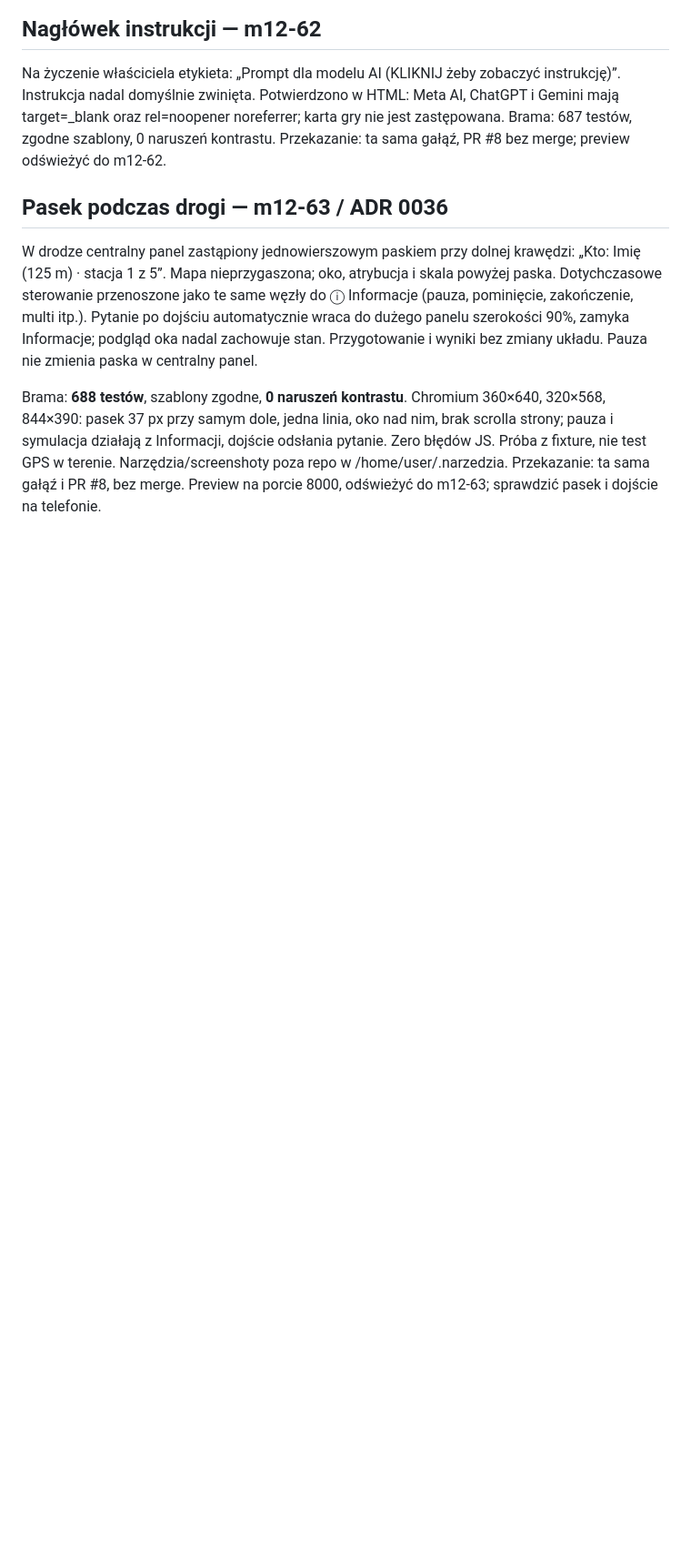
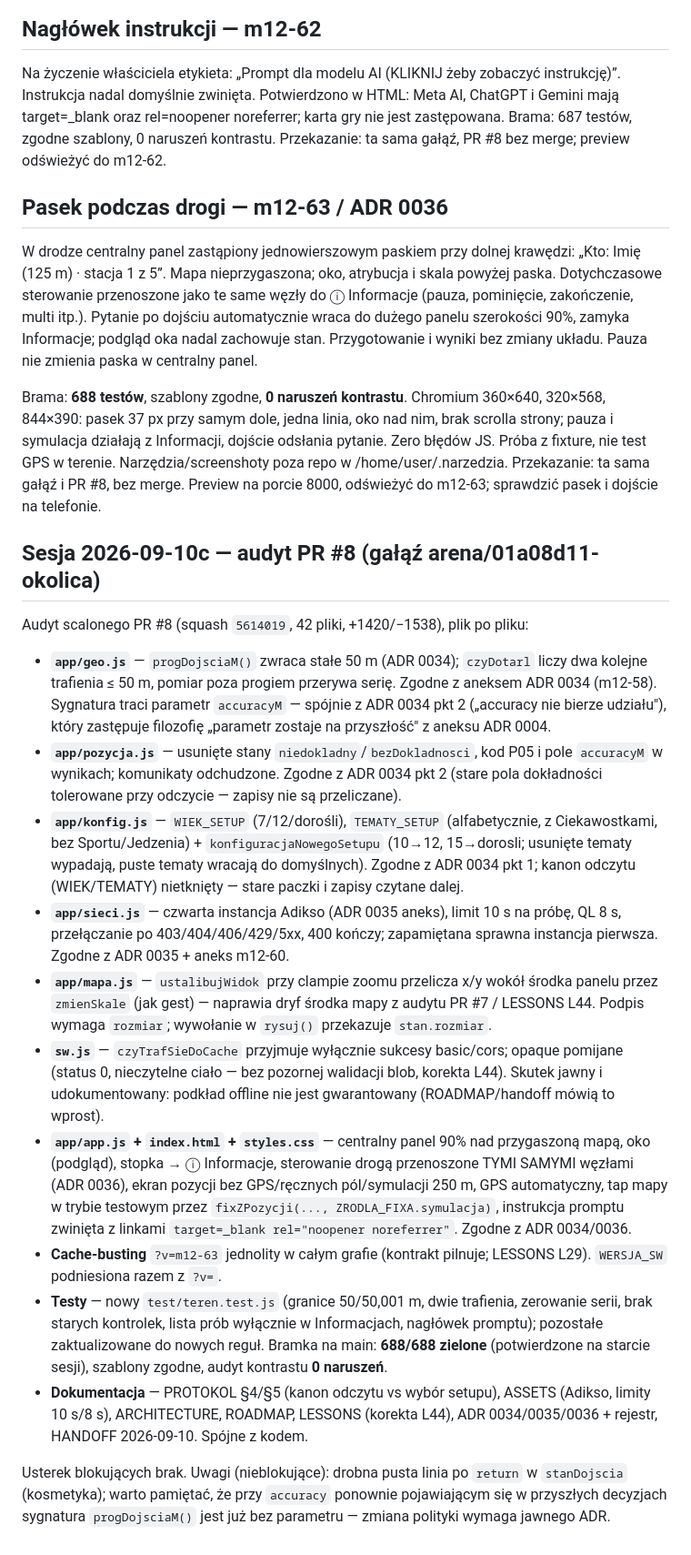
Before and after one commit to szybkoiwyraznie-rgb/okolica, a Markdown page: docs/PROJECT_HISTORY.md, the part around the change. Shown at 91% size. Rendered like a GitHub page; blank space fills up the shorter version.

Commit message:
Audyt PR #8: plik po pliku, wynik w PROJECT_HISTORY
Sesja 2026-09-10c, gałąź arena/01a08d11-okolica. Audyt scalonego PR #8
(squash 5614019): geo/pozycja (dojście 2x50 m, ADR 0034), konfig (setup
7/12/dorośli + tematy alfabetyczne), sieci (4 instancje, 10 s, ADR 0035),
mapa (clamp wokół środka, L44), sw.js (opaque bez cache), app/index/styles
(panel centralny, oko, ⓘ, pasek drogi — ADR 0036), testy i dokumentacja.
Brama na main: 688/688, szablony zgodne, 0 naruszeń kontrastu.
Usterek blokujących brak.

Co-authored-by: arena-agent <297053741+arena-agent@users.noreply.github.com>

```diff
--- a/docs/PROJECT_HISTORY.md
+++ b/docs/PROJECT_HISTORY.md
@@ -2051,3 +2051,52 @@ z Informacji, dojście odsłania pytanie. Zero błędów JS. Próba z fixture,
 nie test GPS w terenie. Narzędzia/screenshoty poza repo w /home/user/.narzedzia.
 Przekazanie: ta sama gałąź i PR #8, bez merge. Preview na porcie 8000,
 odświeżyć do m12-63; sprawdzić pasek i dojście na telefonie.
+## Sesja 2026-09-10c — audyt PR #8 (gałąź arena/01a08d11-okolica)
+
+Audyt scalonego PR #8 (squash `5614019`, 42 pliki, +1420/−1538), plik po pliku:
+
+- **`app/geo.js`** — `progDojsciaM()` zwraca stałe 50 m (ADR 0034); `czyDotarl`
+  liczy dwa kolejne trafienia ≤ 50 m, pomiar poza progiem przerywa serię.
+  Zgodne z aneksem ADR 0034 (m12-58). Sygnatura traci parametr `accuracyM` —
+  spójnie z ADR 0034 pkt 2 („accuracy nie bierze udziału"), który zastępuje
+  filozofię „parametr zostaje na przyszłość" z aneksu ADR 0004.
+- **`app/pozycja.js`** — usunięte stany `niedokladny`/`bezDokladnosci`, kod P05
+  i pole `accuracyM` w wynikach; komunikaty odchudzone. Zgodne z ADR 0034 pkt 2
+  (stare pola dokładności tolerowane przy odczycie — zapisy nie są przeliczane).
+- **`app/konfig.js`** — `WIEK_SETUP` (7/12/dorośli), `TEMATY_SETUP`
+  (alfabetycznie, z Ciekawostkami, bez Sportu/Jedzenia) +
+  `konfiguracjaNowegoSetupu` (10→12, 15→dorosli; usunięte tematy wypadają,
+  puste tematy wracają do domyślnych). Zgodne z ADR 0034 pkt 1; kanon odczytu
+  (WIEK/TEMATY) nietknięty — stare paczki i zapisy czytane dalej.
+- **`app/sieci.js`** — czwarta instancja Adikso (ADR 0035 aneks), limit 10 s
+  na próbę, QL 8 s, przełączanie po 403/404/406/429/5xx, 400 kończy;
+  zapamiętana sprawna instancja pierwsza. Zgodne z ADR 0035 + aneks m12-60.
+- **`app/mapa.js`** — `ustalibujWidok` przy clampie zoomu przelicza x/y wokół
+  środka panelu przez `zmienSkale` (jak gest) — naprawia dryf środka mapy
+  z audytu PR #7 / LESSONS L44. Podpis wymaga `rozmiar`; wywołanie w `rysuj()`
+  przekazuje `stan.rozmiar`.
+- **`sw.js`** — `czyTrafSieDoCache` przyjmuje wyłącznie sukcesy basic/cors;
+  opaque pomijane (status 0, nieczytelne ciało — bez pozornej walidacji blob,
+  korekta L44). Skutek jawny i udokumentowany: podkład offline nie jest
+  gwarantowany (ROADMAP/handoff mówią to wprost).
+- **`app/app.js` + `index.html` + `styles.css`** — centralny panel 90% nad
+  przygaszoną mapą, oko (podgląd), stopka → ⓘ Informacje, sterowanie drogą
+  przenoszone TYMI SAMYMI węzłami (ADR 0036), ekran pozycji bez GPS/ręcznych
+  pól/symulacji 250 m, GPS automatyczny, tap mapy w trybie testowym przez
+  `fixZPozycji(..., ZRODLA_FIXA.symulacja)`, instrukcja promptu zwinięta
+  z linkami `target=_blank rel="noopener noreferrer"`. Zgodne z ADR 0034/0036.
+- **Cache-busting** `?v=m12-63` jednolity w całym grafie (kontrakt pilnuje;
+  LESSONS L29). `WERSJA_SW` podniesiona razem z `?v=`.
+- **Testy** — nowy `test/teren.test.js` (granice 50/50,001 m, dwie trafienia,
+  zerowanie serii, brak starych kontrolek, lista prób wyłącznie w Informacjach,
+  nagłówek promptu); pozostałe zaktualizowane do nowych reguł. Bramka na main:
+  **688/688 zielone** (potwierdzone na starcie sesji), szablony zgodne,
+  audyt kontrastu **0 naruszeń**.
+- **Dokumentacja** — PROTOKOL §4/§5 (kanon odczytu vs wybór setupu), ASSETS
+  (Adikso, limity 10 s/8 s), ARCHITECTURE, ROADMAP, LESSONS (korekta L44),
+  ADR 0034/0035/0036 + rejestr, HANDOFF 2026-09-10. Spójne z kodem.
+
+Usterek blokujących brak. Uwagi (nieblokujące): drobna pusta linia po
+`return` w `stanDojscia` (kosmetyka); warto pamiętać, że przy `accuracy`
+ponownie pojawiającym się w przyszłych decyzjach sygnatura `progDojsciaM()`
+jest już bez parametru — zmiana polityki wymaga jawnego ADR.
```
